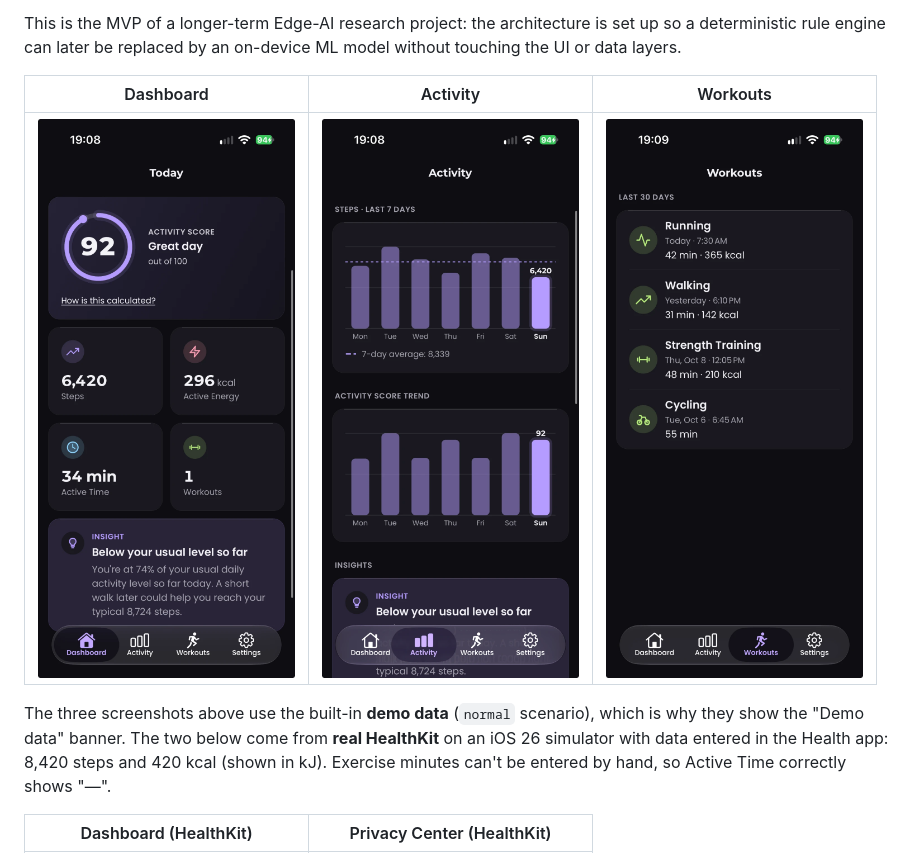
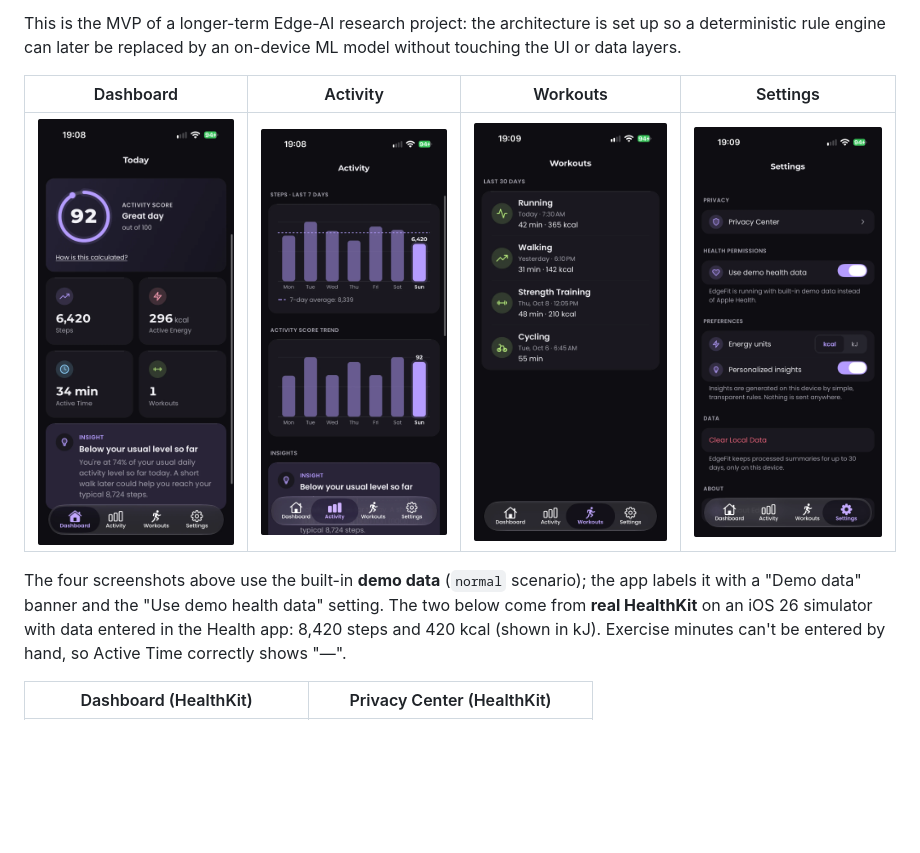
Before and after one commit to raviseta/edgefit, a Markdown page: README.md, the part around the change. Drawn GitHub-style; pictures changed too: docs/screenshots/settings.png (added); blank space fills up the shorter version.

Commit message:
Add Settings screenshot to README
Co-Authored-By: Claude Sonnet 5.5 <noreply@anthropic.com>

```diff
--- a/README.md
+++ b/README.md
@@ -16,12 +16,12 @@ This is the MVP of a longer-term Edge-AI research project: the architecture is s
 a deterministic rule engine can later be replaced by an on-device ML model without
 touching the UI or data layers.
 
-| Dashboard | Activity | Workouts |
-| --- | --- | --- |
-| ![Dashboard](docs/screenshots/dashboard.png) | ![Activity](docs/screenshots/activity.png) | ![Workouts](docs/screenshots/workouts.png) |
+| Dashboard | Activity | Workouts | Settings |
+| --- | --- | --- | --- |
+| ![Dashboard](docs/screenshots/dashboard.png) | ![Activity](docs/screenshots/activity.png) | ![Workouts](docs/screenshots/workouts.png) | ![Settings](docs/screenshots/settings.png) |
 
-The three screenshots above use the built-in **demo data** (`normal` scenario), which is
-why they show the "Demo data" banner. The two below come from **real HealthKit** on an iOS
+The four screenshots above use the built-in **demo data** (`normal` scenario); the app
+labels it with a "Demo data" banner and the "Use demo health data" setting. The two below come from **real HealthKit** on an iOS
 26 simulator with data entered in the Health app: 8,420 steps and 420 kcal (shown in kJ).
 Exercise minutes can't be entered by hand, so Active Time correctly shows "—".
 
```
